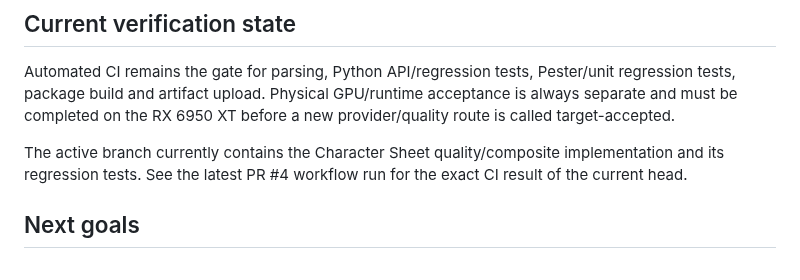
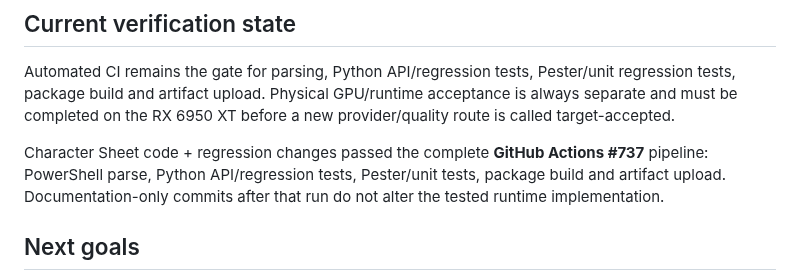
Before and after one commit to quendae/stableamd, a Markdown page: docs/v0.3-status.md, the part around the change. Drawn GitHub-style.

Commit message:
docs: record green character sheet CI gate

```diff
--- a/docs/v0.3-status.md
+++ b/docs/v0.3-status.md
@@ -307,7 +307,7 @@ Exact 2x/4x/8x planning, Gallery Upscale and shared Generate `Upscale after` rem
 
 Automated CI remains the gate for parsing, Python API/regression tests, Pester/unit regression tests, package build and artifact upload. Physical GPU/runtime acceptance is always separate and must be completed on the RX 6950 XT before a new provider/quality route is called target-accepted.
 
-The active branch currently contains the Character Sheet quality/composite implementation and its regression tests. See the latest PR #4 workflow run for the exact CI result of the current head.
+Character Sheet code + regression changes passed the complete **GitHub Actions #737** pipeline: PowerShell parse, Python API/regression tests, Pester/unit tests, package build and artifact upload. Documentation-only commits after that run do not alter the tested runtime implementation.
 
 ## Next goals
 
```
